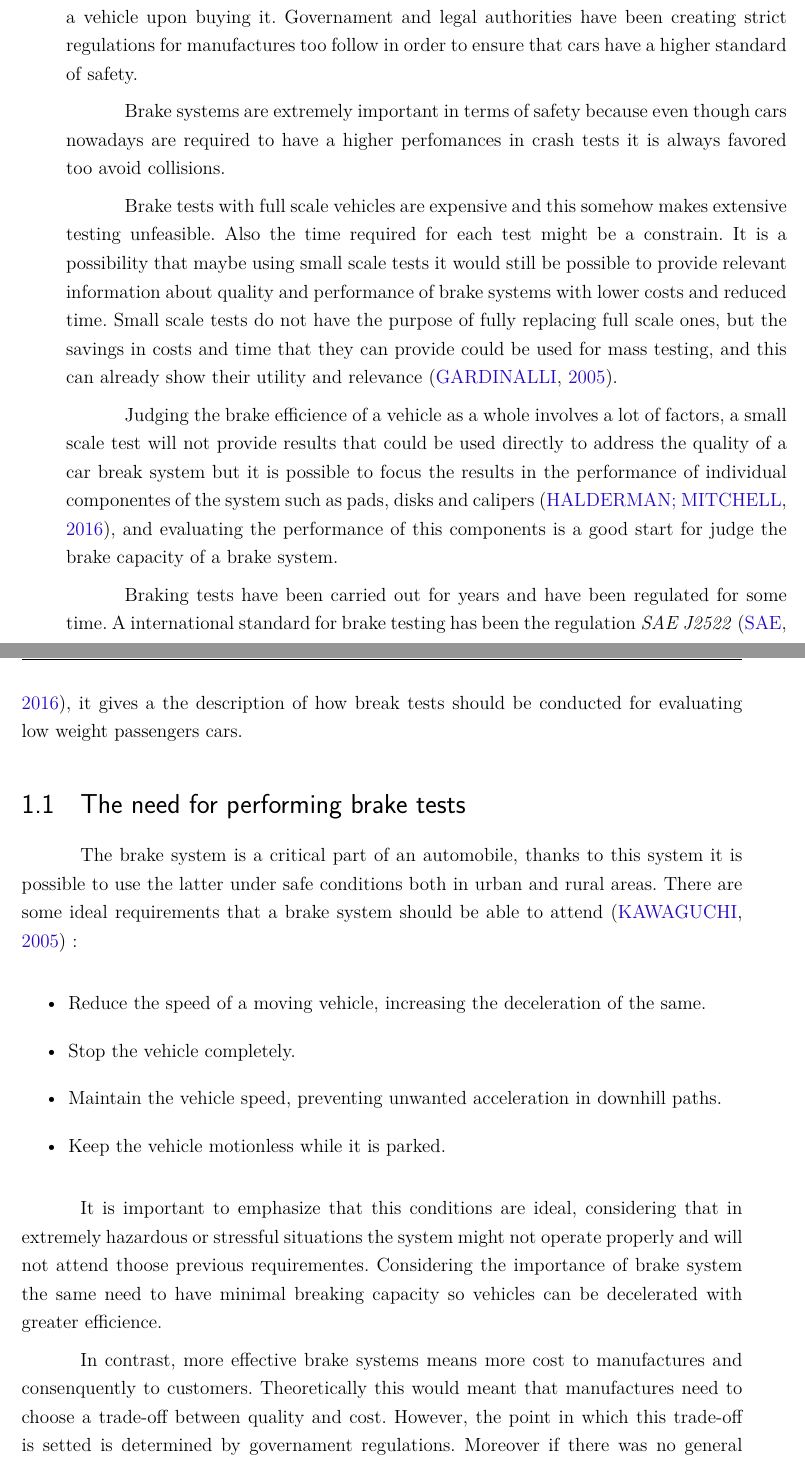
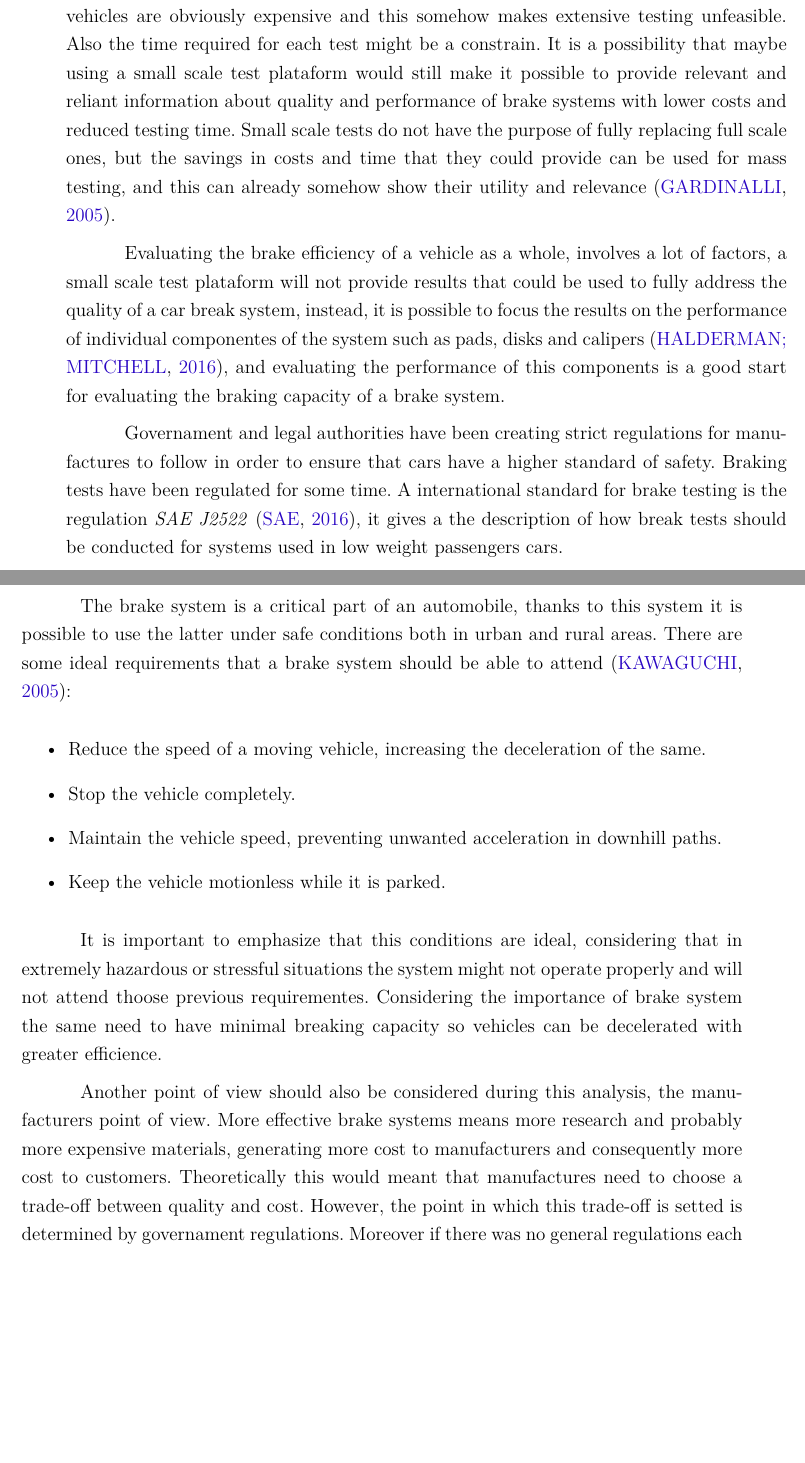
Before and after one commit to braketestbench/report, a LaTeX thesis (thesis.tex, which reads contents/introduction/introduction.tex, contents/introduction/needBrakeTests.tex): two parts of pages 27 and 28 of 120, joined at a grey line, cut so that both start at the same text, the shorter picture padded with empty space. Compiled offline with pdfLaTeX.

Commit message:
first chapter finished

```diff
--- a/contents/introduction/introduction.tex
+++ b/contents/introduction/introduction.tex
@@ -2,10 +2,8 @@ With the advancement of technology cars are leaving the factory each time with m
 	\par
-	Although this is short analysis has only two subjects it brings up that maybe manufactures and customer are too focused in performance rather than safety. Of course for a standard customer it is obviously hard too evaluate the breaking performance of a vehicle upon buying it. Governament and legal authorities have been creating strict regulations for manufactures too follow in order to ensure that cars have a higher standard of safety.
+	During the development of any solution or enhancement on any technology or product, testing is fundamental \cite{taguchi1986introduction}. In the matter of brake systems, the fact stated on the previous sentence can also be considered true. On the process of developing more effective brake systems, it is important to perform brake tests.
 	\par
-	Brake systems are extremely important in terms of safety because even though cars nowadays are required to have a higher perfomances in crash tests it is always favored too avoid collisions.
+	Although brake tests are so importatant, performing this tests with full scale vehicles are obviously expensive and this somehow makes extensive testing unfeasible. Also the time required for each test might be a constrain. It is a possibility that maybe using a small scale test plataform would still make it possible to provide relevant and reliant information about quality and performance of brake systems with lower costs and reduced testing time. Small scale tests do not have the purpose of fully replacing full scale ones, but the savings in costs and time that they could provide can be used for mass testing, and this can already somehow show their utility and relevance \cite{gardinalli2005comparaccao}.
 	\par
-	Brake tests with full scale vehicles are expensive and this somehow makes extensive testing unfeasible. Also the time required for each test might be a constrain. It is a possibility that maybe using small scale tests it would still be possible to provide relevant information about quality and performance of brake systems with lower costs and reduced time. Small scale tests do not have the purpose of fully replacing full scale ones, but the savings in costs and time that they can provide could be used for mass testing, and this can already show their utility and relevance \cite{gardinalli2005comparaccao}.
+	Evaluating the brake efficiency of a vehicle as a whole, involves a lot of factors, a small scale test plataform will not provide results that could be used to fully address the quality of a car break system, instead, it is possible to focus the results on the performance of individual componentes of the system such as pads, disks and calipers \cite{halderman2016automotive}, and evaluating the performance of this components is a good start for evaluating the braking capacity of a brake system.
 	\par
-	Judging the brake efficience of a vehicle as a whole involves a lot of factors, a small scale test will not provide results that could be used directly to address the quality of a car break system but it is possible to focus the results in the performance of individual componentes of the system such as pads, disks and calipers \cite{halderman2016automotive}, and evaluating the performance of this components is a good start for judge the brake capacity of a brake system.
-	\par
-	Braking tests have been carried out for years and have been regulated for some time. A international standard for brake testing has been the regulation \textit{SAE J2522} \cite{sae}, it gives a the description of how break tests should be conducted for evaluating low weight passengers cars.
+	Governament and legal authorities have been creating strict regulations for manufactures to follow in order to ensure that cars have a higher standard of safety. Braking tests have been regulated for some time. A international standard for brake testing is the regulation \textit{SAE J2522} \cite{sae}, it gives a the description of how break tests should be conducted for systems used in low weight passengers cars.
--- a/contents/introduction/needBrakeTests.tex
+++ b/contents/introduction/needBrakeTests.tex
@@ -10,7 +10,7 @@
 
 		It is important to emphasize that this conditions are ideal, considering that in extremely hazardous or stressful situations the system might not operate properly and will not attend thoose previous requirementes. Considering the importance of brake system the same need to have minimal breaking capacity so vehicles can be decelerated with greater efficience.
 		\par
-		In contrast, more effective brake systems means more cost to manufactures and consenquently to customers. Theoretically this would meant that manufactures need to choose a trade-off between quality and cost. However, the point in which this trade-off is setted is determined by governament regulations. Moreover if there was no general regulations each car manufecturer would have a standard that they judge is sufficient. In Brazil the governament partitions that define this regulations are the \textit{National Traffic Council} and the \textit{National Institute of Meteorology, Quality and Technology}, most of those regulations are based in the european regulation ECE-13/05 \cite{inmetro2013} .
+		Another point of view should also be considered during this analysis, the manufacturers point of view. More effective brake systems means more research and probably more expensive materials, generating more cost to manufacturers and consequently more cost to customers. Theoretically this would meant that manufactures need to choose a trade-off between quality and cost. However, the point in which this trade-off is setted is determined by governament regulations. Moreover if there was no general regulations each car manufecturer would have a standard that they judge is sufficient. In Brazil, according to Resolution N.519 \cite{contran519} from the National Traffic Council \textit{(CONTRAN - Conselho Nacional de Trânsito)}, the minimal requirements of perfomance of brake systems from any vehicle with 750kg or less should meet the following regulations from Brazilian Association of Technical Standards \textit{(ABNT - Associação Brasileira de Normas Técnicas)}: \textit{NBR 10966-1}, \textit{NBR 10966-2}, \textit{NBR 10966-3}, \textit{NBR 10966-4}, \textit{NBR 10966-5}, \textit{NBR 10966-6}, \textit{NBR 10966-7} and \textit{NBR 16068}. Most of these regulations are based in the european regulation ECE-13/05.
 		\par
 		Considering the importance of regulatory standards, the need for brake tests becomes even more evident as it is mandatory to ensure that brake-systems will attend to regulations requirementes. Only with extensive testing it is possible to ensure that a particular system will attend to all standards regarding it's category of operation.
 		\par
```
Also changed, not shown: contents/introduction/purpose.tex (+1 -1 lines), contents/introduction/introduction.tex (2 more changed lines), contents/introduction/needBrakeTests.tex (6 more changed lines).
